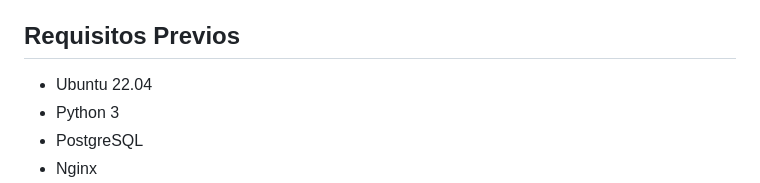
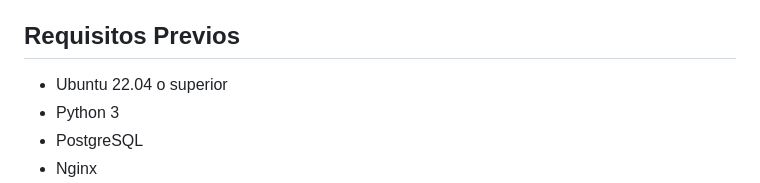
Before and after one commit to EnriqueSLsys/Django_PDF_Signature, a Markdown page: README.md, the part around the change. Rendered like a GitHub page.

```diff
--- a/README.md
+++ b/README.md
@@ -4,7 +4,7 @@ Este proyecto es una aplicación Django para la firma de PDFs. A continuación,
 
 ## Requisitos Previos
 
-- Ubuntu 22.04
+- Ubuntu 22.04 o superior
 - Python 3
 - PostgreSQL
 - Nginx
```
